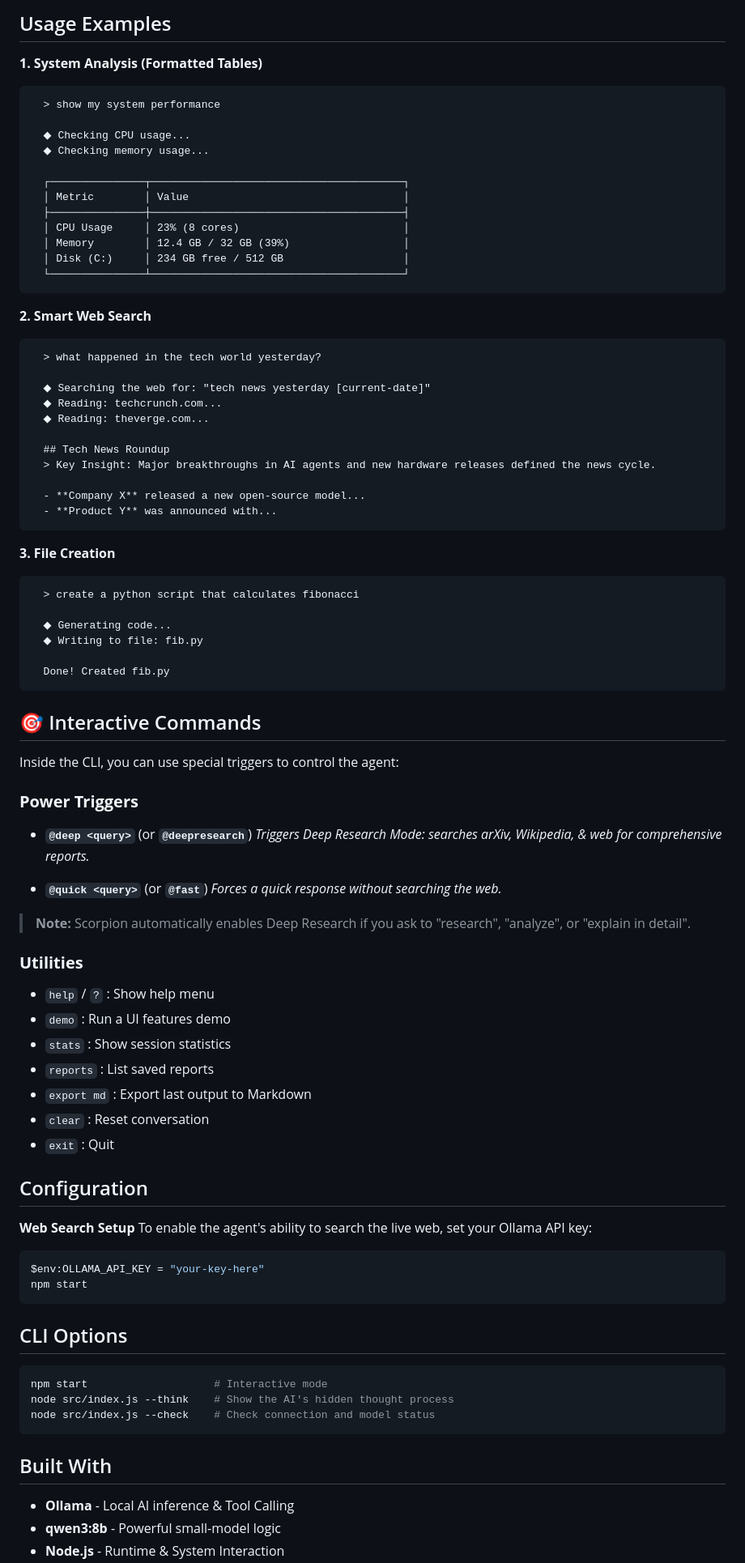
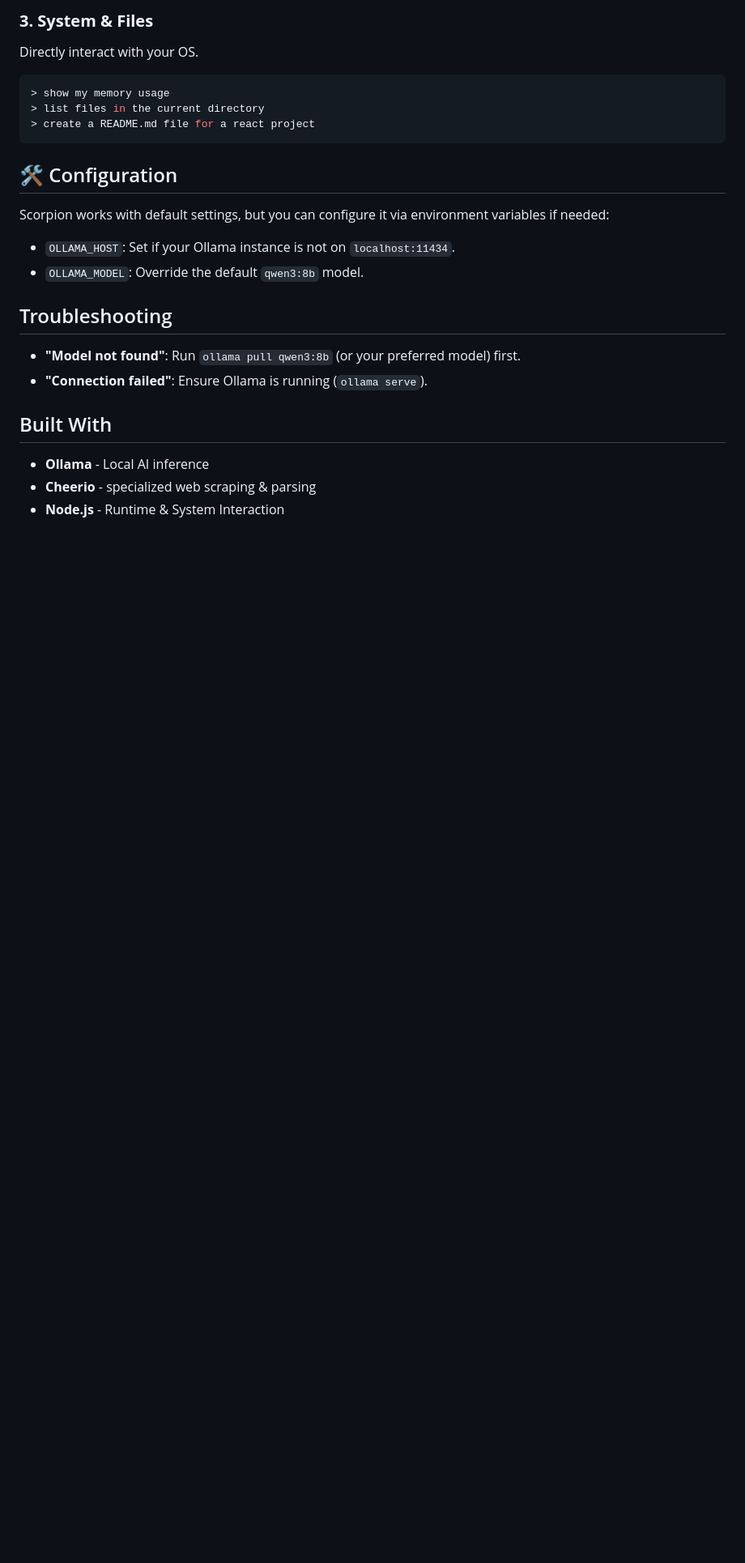
Before and after one commit to amaansyed27/scorpion-cli-agent, a Markdown page: README.md, the part around one of its changes. Shown at 81% size. GitHub-like rendering; blank space fills up the shorter version.

````diff
--- a/README.md
+++ b/README.md
@@ -43,92 +73,28 @@ npm start
 ```
 
-## Usage Examples
+### **3. System & Files**
+Directly interact with your OS.
 
-**1. System Analysis (Formatted Tables)**
-```
-  > show my system performance
-
-  ◆ Checking CPU usage...
-  ◆ Checking memory usage...
-
-  ┌───────────────┬────────────────────────────────────────┐
-  │ Metric        │ Value                                  │
-  ├───────────────┼────────────────────────────────────────┤
-  │ CPU Usage     │ 23% (8 cores)                          │
-  │ Memory        │ 12.4 GB / 32 GB (39%)                  │
-  │ Disk (C:)     │ 234 GB free / 512 GB                   │
-  └───────────────┴────────────────────────────────────────┘
+```bash
+> show my memory usage
+> list files in the current directory
+> create a README.md file for a react project
 ```
 
-**2. Smart Web Search**
-```
-  > what happened in the tech world yesterday?
+## 🛠️ Configuration
 
-  ◆ Searching the web for: "tech news yesterday [current-date]"
-  ◆ Reading: techcrunch.com...
-  ◆ Reading: theverge.com...
+Scorpion works with default settings, but you can configure it via environment variables if needed:
 
-  ## Tech News Roundup
-  > Key Insight: Major breakthroughs in AI agents and new hardware releases defined the news cycle.
+- `OLLAMA_HOST`: Set if your Ollama instance is not on `localhost:11434`.
+- `OLLAMA_MODEL`: Override the default `qwen3:8b` model.
 
-  - **Company X** released a new open-source model...
-  - **Product Y** was announced with...
-```
+## Troubleshooting
 
-**3. File Creation**
-```
-  > create a python script that calculates fibonacci
-
-  ◆ Generating code...
-  ◆ Writing to file: fib.py
-
-  Done! Created fib.py
-```
-
-## 🎯 Interactive Commands
-
-Inside the CLI, you can use special triggers to control the agent:
-
-### **Power Triggers**
-
-- **`@deep <query>`** (or **`@deepresearch`**)
-  *Triggers Deep Research Mode: searches arXiv, Wikipedia, & web for comprehensive reports.*
-
-- **`@quick <query>`** (or **`@fast`**)
-  *Forces a quick response without searching the web.*
-
-> **Note:** Scorpion automatically enables Deep Research if you ask to "research", "analyze", or "explain in detail".
-
-### **Utilities**
-
-- `help` / `?` : Show help menu
-- `demo` : Run a UI features demo
-- `stats` : Show session statistics
-- `reports` : List saved reports
-- `export md` : Export last output to Markdown
-- `clear` : Reset conversation
-- `exit` : Quit
-
-## Configuration
-
-**Web Search Setup**
-To enable the agent's ability to search the live web, set your Ollama API key:
-
-```powershell
-$env:OLLAMA_API_KEY = "your-key-here"
-npm start
-```
-
-## CLI Options
-
-```bash
-npm start                    # Interactive mode
-node src/index.js --think    # Show the AI's hidden thought process
-node src/index.js --check    # Check connection and model status
-```
+- **"Model not found"**: Run `ollama pull qwen3:8b` (or your preferred model) first.
+- **"Connection failed"**: Ensure Ollama is running (`ollama serve`).
 
 ## Built With
 
-- **Ollama** - Local AI inference & Tool Calling
-- **qwen3:8b** - Powerful small-model logic
+- **Ollama** - Local AI inference
+- **Cheerio** - specialized web scraping & parsing
 - **Node.js** - Runtime & System Interaction
````
Also changed, not shown: other parts of README.md (+47 -17 lines).
